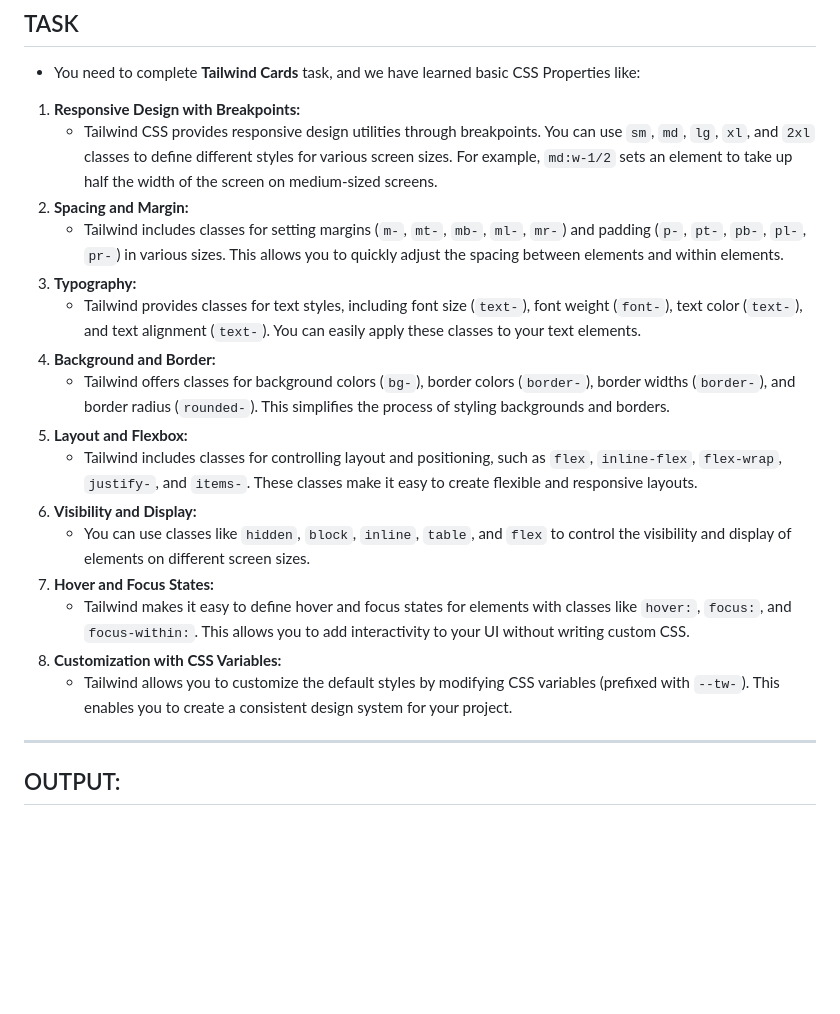
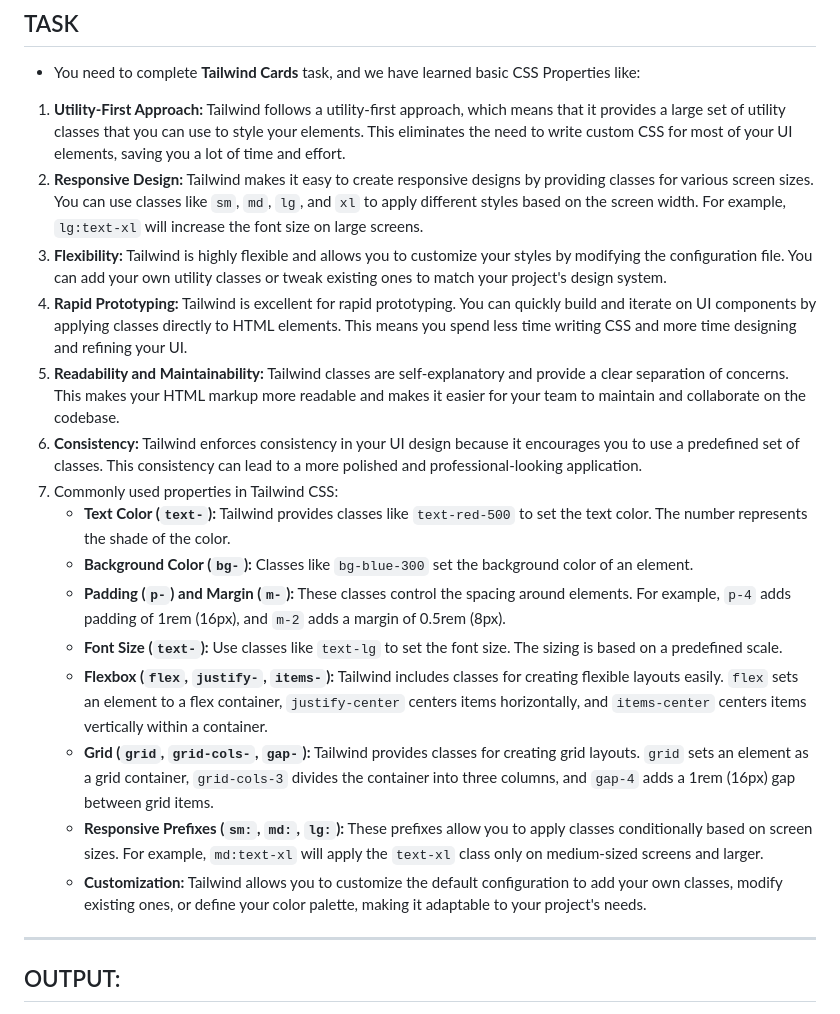
Before and after one commit to Abhishek-Sharma-007/Geekster_Assignments, a Markdown page: 56_Assignment_2-Tailwind_Cards/README.md, the part around one of its changes. Drawn GitHub-style; blank space fills up the shorter version.

```diff
--- a/56_Assignment_2-Tailwind_Cards/README.md
+++ b/56_Assignment_2-Tailwind_Cards/README.md
@@ -2,22 +2,21 @@
 ---
 ## TASK
 - You need to complete **Tailwind Cards** task, and we have learned basic CSS Properties like:
-1. **Responsive Design with Breakpoints:**
-   - Tailwind CSS provides responsive design utilities through breakpoints. You can use `sm`, `md`, `lg`, `xl`, and `2xl` classes to define different styles for various screen sizes. For example, `md:w-1/2` sets an element to take up half the width of the screen on medium-sized screens.
-2. **Spacing and Margin:**
-   - Tailwind includes classes for setting margins (`m-`, `mt-`, `mb-`, `ml-`, `mr-`) and padding (`p-`, `pt-`, `pb-`, `pl-`, `pr-`) in various sizes. This allows you to quickly adjust the spacing between elements and within elements.
-3. **Typography:**
-   - Tailwind provides classes for text styles, including font size (`text-`), font weight (`font-`), text color (`text-`), and text alignment (`text-`). You can easily apply these classes to your text elements.
-4. **Background and Border:**
-   - Tailwind offers classes for background colors (`bg-`), border colors (`border-`), border widths (`border-`), and border radius (`rounded-`). This simplifies the process of styling backgrounds and borders.
-5. **Layout and Flexbox:**
-   - Tailwind includes classes for controlling layout and positioning, such as `flex`, `inline-flex`, `flex-wrap`, `justify-`, and `items-`. These classes make it easy to create flexible and responsive layouts.
-6. **Visibility and Display:**
-   - You can use classes like `hidden`, `block`, `inline`, `table`, and `flex` to control the visibility and display of elements on different screen sizes.
-7. **Hover and Focus States:**
-   - Tailwind makes it easy to define hover and focus states for elements with classes like `hover:`, `focus:`, and `focus-within:`. This allows you to add interactivity to your UI without writing custom CSS.
-8. **Customization with CSS Variables:**
-   - Tailwind allows you to customize the default styles by modifying CSS variables (prefixed with `--tw-`). This enables you to create a consistent design system for your project.
+1. **Utility-First Approach:** Tailwind follows a utility-first approach, which means that it provides a large set of utility classes that you can use to style your elements. This eliminates the need to write custom CSS for most of your UI elements, saving you a lot of time and effort.
+2. **Responsive Design:** Tailwind makes it easy to create responsive designs by providing classes for various screen sizes. You can use classes like `sm`, `md`, `lg`, and `xl` to apply different styles based on the screen width. For example, `lg:text-xl` will increase the font size on large screens.
+3. **Flexibility:** Tailwind is highly flexible and allows you to customize your styles by modifying the configuration file. You can add your own utility classes or tweak existing ones to match your project's design system.
+4. **Rapid Prototyping:** Tailwind is excellent for rapid prototyping. You can quickly build and iterate on UI components by applying classes directly to HTML elements. This means you spend less time writing CSS and more time designing and refining your UI.
+5. **Readability and Maintainability:** Tailwind classes are self-explanatory and provide a clear separation of concerns. This makes your HTML markup more readable and makes it easier for your team to maintain and collaborate on the codebase.
+6. **Consistency:** Tailwind enforces consistency in your UI design because it encourages you to use a predefined set of classes. This consistency can lead to a more polished and professional-looking application.
+7. Commonly used properties in Tailwind CSS:
+   - **Text Color (`text-`):** Tailwind provides classes like `text-red-500` to set the text color. The number represents the shade of the color.
+   - **Background Color (`bg-`):** Classes like `bg-blue-300` set the background color of an element.
+   - **Padding (`p-`) and Margin (`m-`):** These classes control the spacing around elements. For example, `p-4` adds padding of 1rem (16px), and `m-2` adds a margin of 0.5rem (8px).
+   - **Font Size (`text-`):** Use classes like `text-lg` to set the font size. The sizing is based on a predefined scale.
+   - **Flexbox (`flex`, `justify-`, `items-`):** Tailwind includes classes for creating flexible layouts easily. `flex` sets an element to a flex container, `justify-center` centers items horizontally, and `items-center` centers items vertically within a container.
+   - **Grid (`grid`, `grid-cols-`, `gap-`):** Tailwind provides classes for creating grid layouts. `grid` sets an element as a grid container, `grid-cols-3` divides the container into three columns, and `gap-4` adds a 1rem (16px) gap between grid items.
+   - **Responsive Prefixes (`sm:`, `md:`, `lg:`):** These prefixes allow you to apply classes conditionally based on screen sizes. For example, `md:text-xl` will apply the `text-xl` class only on medium-sized screens and larger.
+   - **Customization:** Tailwind allows you to customize the default configuration to add your own classes, modify existing ones, or define your color palette, making it adaptable to your project's needs.
 ---
 ## OUTPUT:
 
```
Also changed, not shown: other parts of 56_Assignment_2-Tailwind_Cards/README.md (+39 -47 lines).
